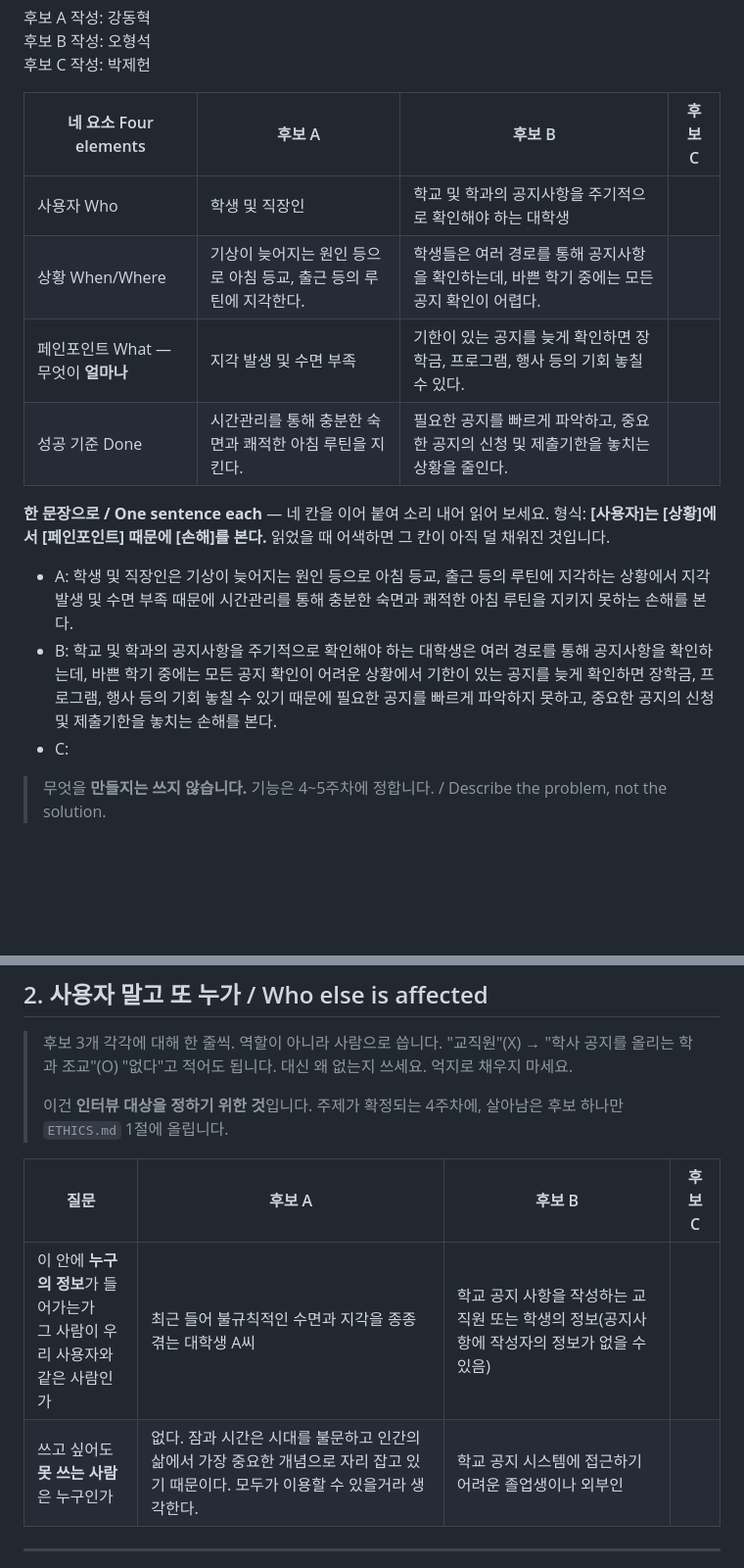
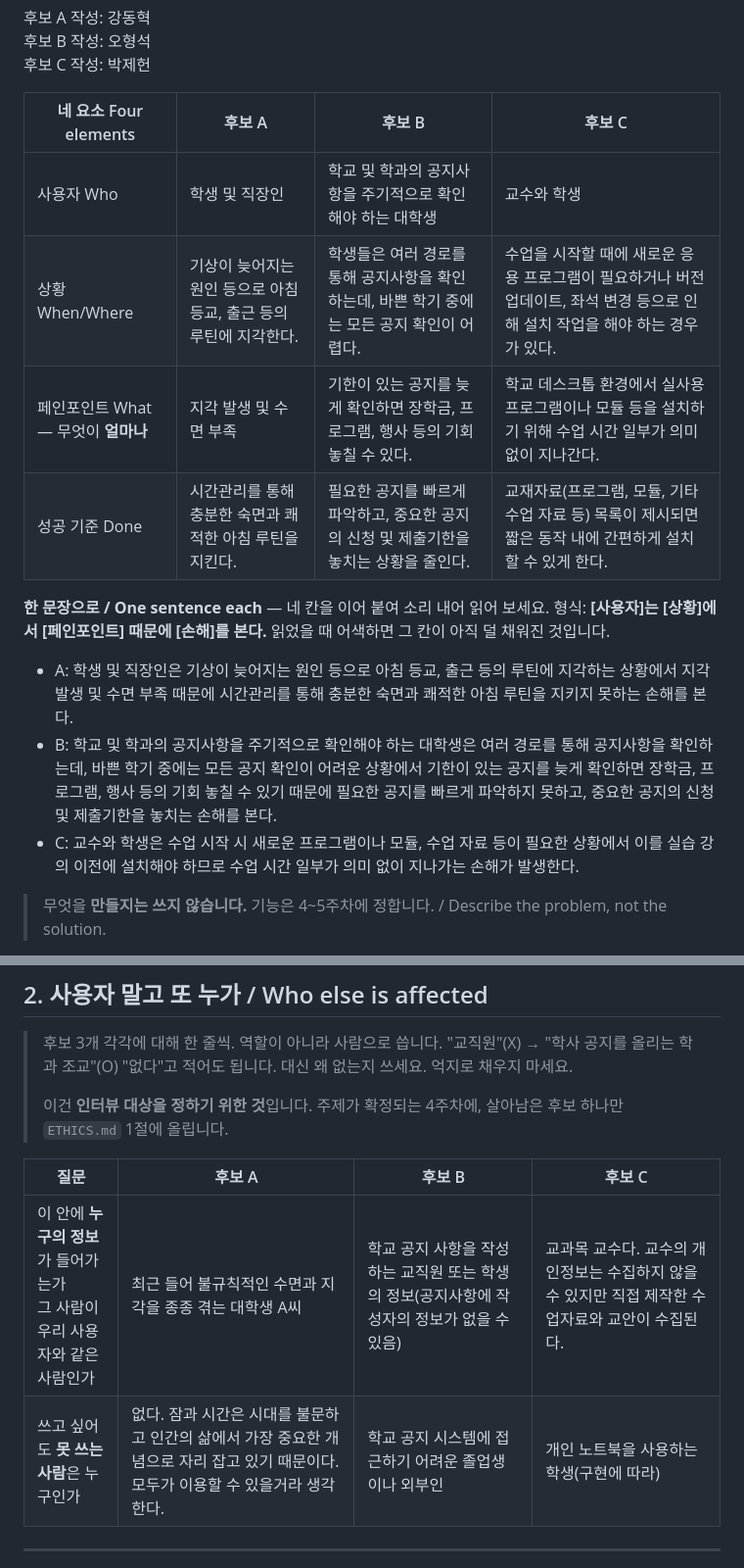
Before and after one commit to hye6k/aix-2026f-team08, a Markdown page: docs/week-03.md, 2 parts joined by grey strips. Shown at 98% size. Drawn GitHub-style; blank space fills up the shorter version.

```diff
--- a/docs/week-03.md
+++ b/docs/week-03.md
@@ -23,10 +23,10 @@
 
 | 네 요소 Four elements | 후보 A | 후보 B | 후보 C |
 |---|---|---|---|
-| 사용자 Who | 학생 및 직장인 | 학교 및 학과의 공지사항을 주기적으로 확인해야 하는 대학생 |  |
-| 상황 When/Where | 기상이 늦어지는 원인 등으로 아침 등교, 출근 등의 루틴에 지각한다. | 학생들은 여러 경로를 통해 공지사항을 확인하는데, 바쁜 학기 중에는 모든 공지 확인이 어렵다. |  |
-| 페인포인트 What — 무엇이 **얼마나** | 지각 발생 및 수면 부족 | 기한이 있는 공지를 늦게 확인하면 장학금, 프로그램, 행사 등의 기회 놓칠 수 있다. |  |
-| 성공 기준 Done | 시간관리를 통해 충분한 숙면과 쾌적한 아침 루틴을 지킨다. | 필요한 공지를 빠르게 파악하고, 중요한 공지의 신청 및 제출기한을 놓치는 상황을 줄인다. |  |
+| 사용자 Who | 학생 및 직장인 | 학교 및 학과의 공지사항을 주기적으로 확인해야 하는 대학생 | 교수와 학생 |
+| 상황 When/Where | 기상이 늦어지는 원인 등으로 아침 등교, 출근 등의 루틴에 지각한다. | 학생들은 여러 경로를 통해 공지사항을 확인하는데, 바쁜 학기 중에는 모든 공지 확인이 어렵다. | 수업을 시작할 때에 새로운 응용 프로그램이 필요하거나 버전 업데이트, 좌석 변경 등으로 인해 설치 작업을 해야 하는 경우가 있다. |
+| 페인포인트 What — 무엇이 **얼마나** | 지각 발생 및 수면 부족 | 기한이 있는 공지를 늦게 확인하면 장학금, 프로그램, 행사 등의 기회 놓칠 수 있다. | 학교 데스크톱 환경에서 실사용 프로그램이나 모듈 등을 설치하기 위해 수업 시간 일부가 의미 없이 지나간다. |
+| 성공 기준 Done | 시간관리를 통해 충분한 숙면과 쾌적한 아침 루틴을 지킨다. | 필요한 공지를 빠르게 파악하고, 중요한 공지의 신청 및 제출기한을 놓치는 상황을 줄인다. | 교재자료(프로그램, 모듈, 기타 수업 자료 등) 목록이 제시되면 짧은 동작 내에 간편하게 설치할 수 있게 한다. |
 
 **한 문장으로 / One sentence each** — 네 칸을 이어 붙여 소리 내어 읽어 보세요.
 형식: **[사용자]는 [상황]에서 [페인포인트] 때문에 [손해]를 본다.**
@@ -34,7 +34,7 @@
 
 - A: 학생 및 직장인은 기상이 늦어지는 원인 등으로 아침 등교, 출근 등의 루틴에 지각하는 상황에서 지각 발생 및 수면 부족 때문에 시간관리를 통해 충분한 숙면과 쾌적한 아침 루틴을 지키지 못하는 손해를 본다.
 - B: 학교 및 학과의 공지사항을 주기적으로 확인해야 하는 대학생은 여러 경로를 통해 공지사항을 확인하는데, 바쁜 학기 중에는 모든 공지 확인이 어려운 상황에서 기한이 있는 공지를 늦게 확인하면 장학금, 프로그램, 행사 등의 기회 놓칠 수 있기 때문에 필요한 공지를 빠르게 파악하지 못하고, 중요한 공지의 신청 및 제출기한을 놓치는 손해를 본다.
-- C:
+- C: 교수와 학생은 수업 시작 시 새로운 프로그램이나 모듈, 수업 자료 등이 필요한 상황에서 이를 실습 강의 이전에 설치해야 하므로 수업 시간 일부가 의미 없이 지나가는 손해가 발생한다.
 
 > 무엇을 **만들지는 쓰지 않습니다.**  기능은 4~5주차에 정합니다. / Describe the problem, not the solution.
 
@@ -54,8 +54,8 @@
 
 | 질문 | 후보 A | 후보 B | 후보 C |
 |---|---|---|---|
-| 이 안에 **누구의 정보**가 들어가는가<br>그 사람이 우리 사용자와 같은 사람인가 | 최근 들어 불규칙적인 수면과 지각을 종종 겪는 대학생 A씨 | 학교 공지 사항을 작성하는 교직원 또는 학생의 정보(공지사항에 작성자의 정보가 없을 수 있음) |  |
-| 쓰고 싶어도 **못 쓰는 사람**은 누구인가 | 없다. 잠과 시간은 시대를 불문하고 인간의 삶에서 가장 중요한 개념으로 자리 잡고 있기 때문이다. 모두가 이용할 수 있을거라 생각한다. | 학교 공지 시스템에 접근하기 어려운 졸업생이나 외부인 |  |
+| 이 안에 **누구의 정보**가 들어가는가<br>그 사람이 우리 사용자와 같은 사람인가 | 최근 들어 불규칙적인 수면과 지각을 종종 겪는 대학생 A씨 | 학교 공지 사항을 작성하는 교직원 또는 학생의 정보(공지사항에 작성자의 정보가 없을 수 있음) | 교과목 교수다. 교수의 개인정보는 수집하지 않을 수 있지만 직접 제작한 수업자료와 교안이 수집된다. |
+| 쓰고 싶어도 **못 쓰는 사람**은 누구인가 | 없다. 잠과 시간은 시대를 불문하고 인간의 삶에서 가장 중요한 개념으로 자리 잡고 있기 때문이다. 모두가 이용할 수 있을거라 생각한다. | 학교 공지 시스템에 접근하기 어려운 졸업생이나 외부인 | 개인 노트북을 사용하는 학생(구현에 따라) |
 
 ---
 
```
